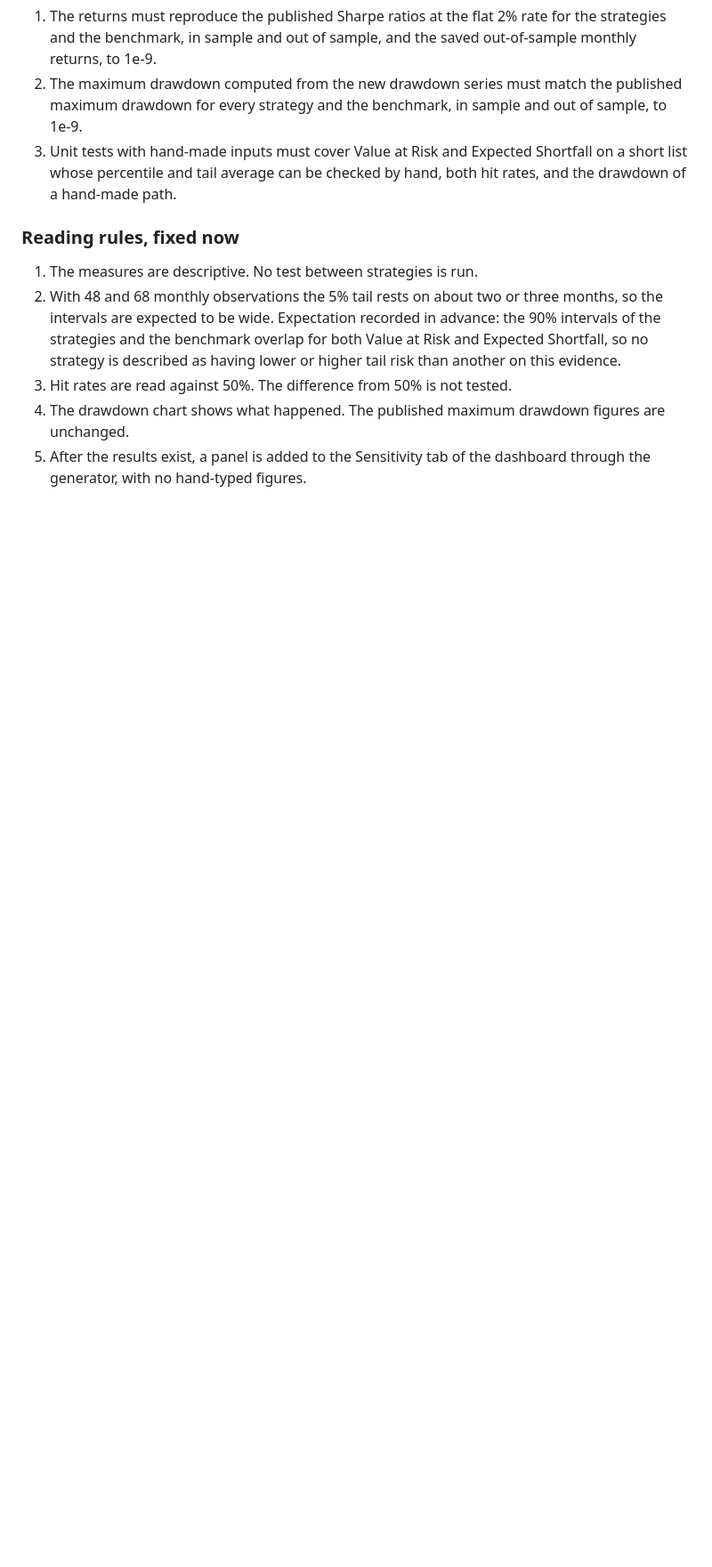
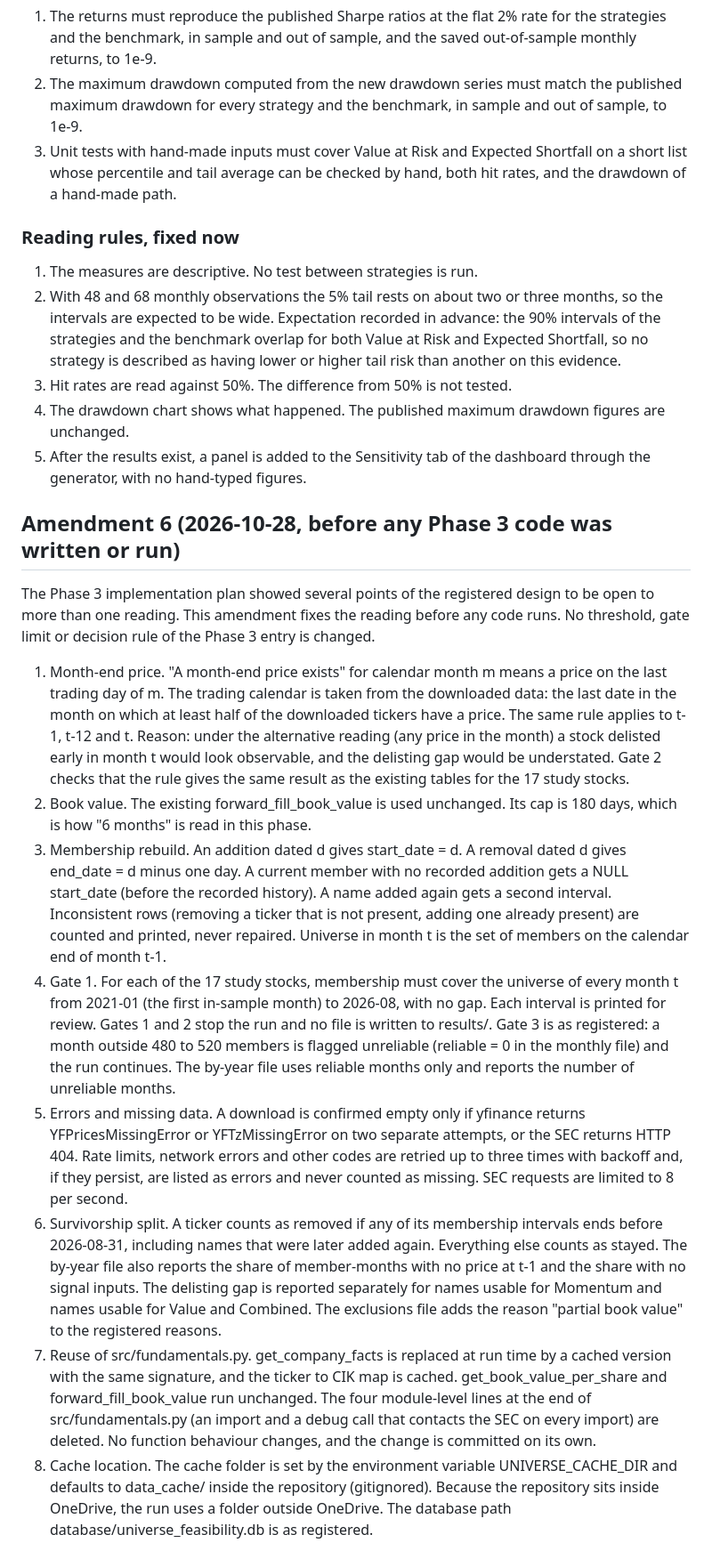
Before and after one commit to ronaldoexmachina13/quant-equity-research, a Markdown page: LIMITATIONS_PLAN.md, the part around the change. Shown at 89% size. Drawn GitHub-style; blank space fills up the shorter version.

Commit message:
Pre-register Amendment 6: clarify Phase 3 definitions before any code runs

```diff
--- a/LIMITATIONS_PLAN.md
+++ b/LIMITATIONS_PLAN.md
@@ -235,3 +235,16 @@ Descriptive tail-risk and consistency measures from the project roadmap (Value a
 3. Hit rates are read against 50%. The difference from 50% is not tested.
 4. The drawdown chart shows what happened. The published maximum drawdown figures are unchanged.
 5. After the results exist, a panel is added to the Sensitivity tab of the dashboard through the generator, with no hand-typed figures.
+
+## Amendment 6 (2026-10-28, before any Phase 3 code was written or run)
+
+The Phase 3 implementation plan showed several points of the registered design to be open to more than one reading. This amendment fixes the reading before any code runs. No threshold, gate limit or decision rule of the Phase 3 entry is changed.
+
+1. Month-end price. "A month-end price exists" for calendar month m means a price on the last trading day of m. The trading calendar is taken from the downloaded data: the last date in the month on which at least half of the downloaded tickers have a price. The same rule applies to t-1, t-12 and t. Reason: under the alternative reading (any price in the month) a stock delisted early in month t would look observable, and the delisting gap would be understated. Gate 2 checks that the rule gives the same result as the existing tables for the 17 study stocks.
+2. Book value. The existing forward_fill_book_value is used unchanged. Its cap is 180 days, which is how "6 months" is read in this phase.
+3. Membership rebuild. An addition dated d gives start_date = d. A removal dated d gives end_date = d minus one day. A current member with no recorded addition gets a NULL start_date (before the recorded history). A name added again gets a second interval. Inconsistent rows (removing a ticker that is not present, adding one already present) are counted and printed, never repaired. Universe in month t is the set of members on the calendar end of month t-1.
+4. Gate 1. For each of the 17 study stocks, membership must cover the universe of every month t from 2021-01 (the first in-sample month) to 2026-08, with no gap. Each interval is printed for review. Gates 1 and 2 stop the run and no file is written to results/. Gate 3 is as registered: a month outside 480 to 520 members is flagged unreliable (reliable = 0 in the monthly file) and the run continues. The by-year file uses reliable months only and reports the number of unreliable months.
+5. Errors and missing data. A download is confirmed empty only if yfinance returns YFPricesMissingError or YFTzMissingError on two separate attempts, or the SEC returns HTTP 404. Rate limits, network errors and other codes are retried up to three times with backoff and, if they persist, are listed as errors and never counted as missing. SEC requests are limited to 8 per second.
+6. Survivorship split. A ticker counts as removed if any of its membership intervals ends before 2026-08-31, including names that were later added again. Everything else counts as stayed. The by-year file also reports the share of member-months with no price at t-1 and the share with no signal inputs. The delisting gap is reported separately for names usable for Momentum and names usable for Value and Combined. The exclusions file adds the reason "partial book value" to the registered reasons.
+7. Reuse of src/fundamentals.py. get_company_facts is replaced at run time by a cached version with the same signature, and the ticker to CIK map is cached. get_book_value_per_share and forward_fill_book_value run unchanged. The four module-level lines at the end of src/fundamentals.py (an import and a debug call that contacts the SEC on every import) are deleted. No function behaviour changes, and the change is committed on its own.
+8. Cache location. The cache folder is set by the environment variable UNIVERSE_CACHE_DIR and defaults to data_cache/ inside the repository (gitignored). Because the repository sits inside OneDrive, the run uses a folder outside OneDrive. The database path database/universe_feasibility.db is as registered.
```
